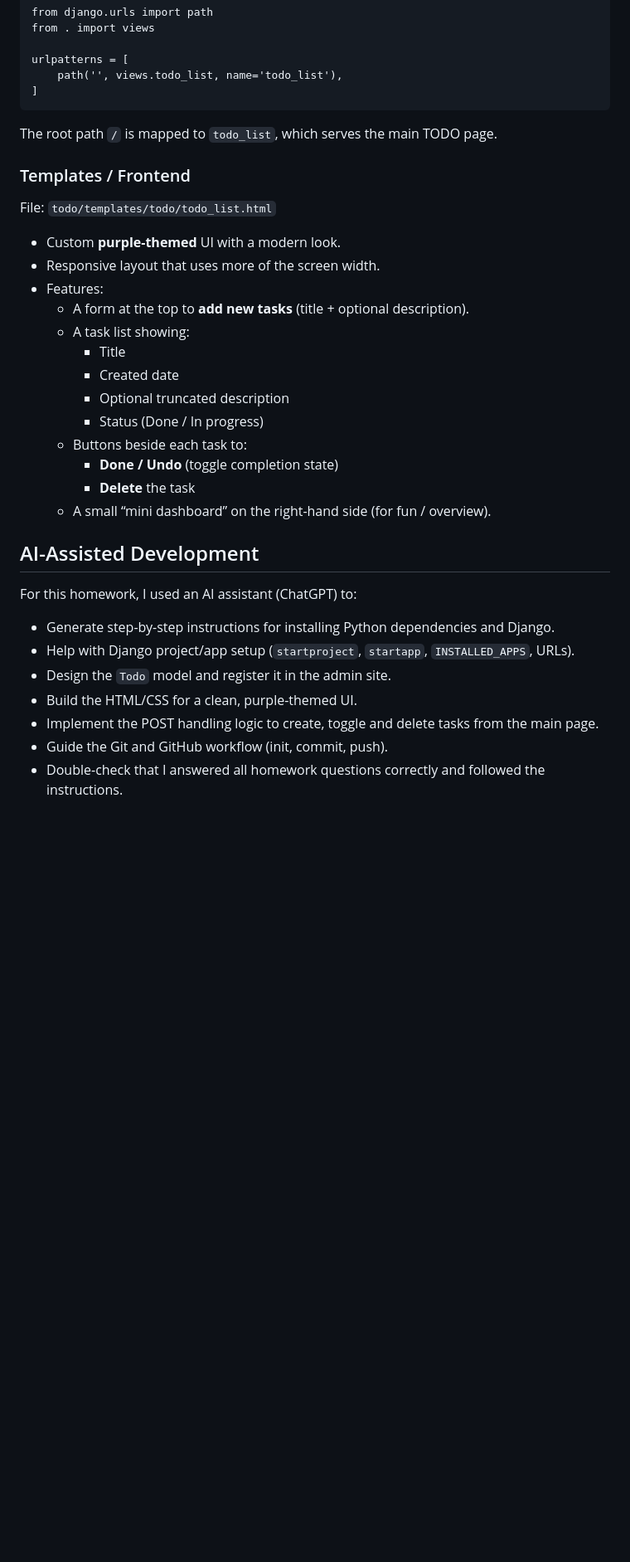
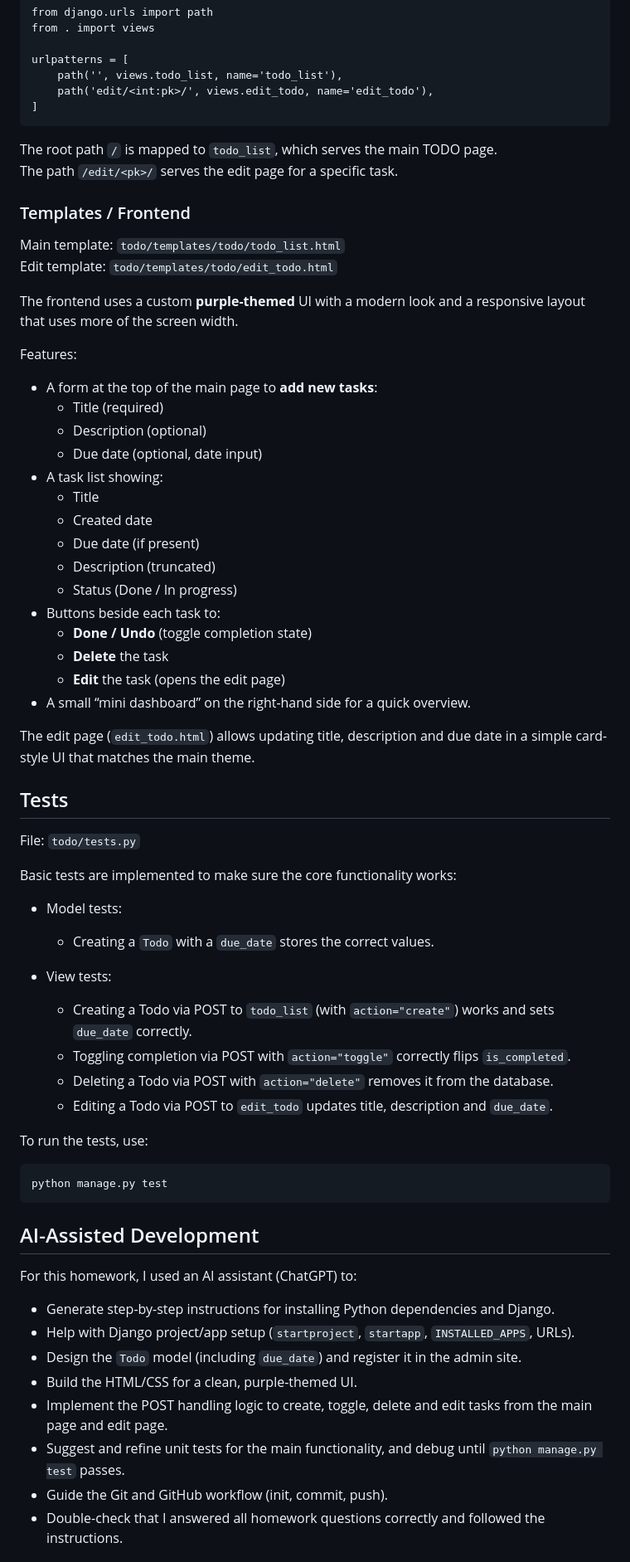
Before and after one commit to LongQin1/AI-DevTool-HW, a Markdown page: README.md, the part around one of its changes. Shown at 83% size. Drawn GitHub-style; blank space fills up the shorter version.

Commit message:
Enhance README with due date and views details
Updated README to include due date functionality and enhanced views logic.

```diff
--- a/README.md
+++ b/README.md
@@ -130,28 +147,59 @@ App URLs: `todo/urls.py`
 
     urlpatterns = [
         path('', views.todo_list, name='todo_list'),
+        path('edit/<int:pk>/', views.edit_todo, name='edit_todo'),
     ]
 
 The root path `/` is mapped to `todo_list`, which serves the main TODO page.
+The path `/edit/<pk>/` serves the edit page for a specific task.
 
 
 ### Templates / Frontend
 
-File: `todo/templates/todo/todo_list.html`
+Main template: `todo/templates/todo/todo_list.html`
+Edit template: `todo/templates/todo/edit_todo.html`
 
-- Custom **purple-themed** UI with a modern look.
-- Responsive layout that uses more of the screen width.
-- Features:
-    - A form at the top to **add new tasks** (title + optional description).
-    - A task list showing:
-        - Title
-        - Created date
-        - Optional truncated description
-        - Status (Done / In progress)
-    - Buttons beside each task to:
-        - **Done / Undo** (toggle completion state)
-        - **Delete** the task
-    - A small “mini dashboard” on the right-hand side (for fun / overview).
+The frontend uses a custom **purple-themed** UI with a modern look and a responsive layout that uses more of the screen width.
+
+Features:
+
+- A form at the top of the main page to **add new tasks**:
+    - Title (required)
+    - Description (optional)
+    - Due date (optional, date input)
+- A task list showing:
+    - Title
+    - Created date
+    - Due date (if present)
+    - Description (truncated)
+    - Status (Done / In progress)
+- Buttons beside each task to:
+    - **Done / Undo** (toggle completion state)
+    - **Delete** the task
+    - **Edit** the task (opens the edit page)
+- A small “mini dashboard” on the right-hand side for a quick overview.
+
+The edit page (`edit_todo.html`) allows updating title, description and due date in a simple card-style UI that matches the main theme.
+
+
+## Tests
+
+File: `todo/tests.py`
+
+Basic tests are implemented to make sure the core functionality works:
+
+- Model tests:
+    - Creating a `Todo` with a `due_date` stores the correct values.
+
+- View tests:
+    - Creating a Todo via POST to `todo_list` (with `action="create"`) works and sets `due_date` correctly.
+    - Toggling completion via POST with `action="toggle"` correctly flips `is_completed`.
+    - Deleting a Todo via POST with `action="delete"` removes it from the database.
+    - Editing a Todo via POST to `edit_todo` updates title, description and `due_date`.
+
+To run the tests, use:
+
+    python manage.py test
 
 
 ## AI-Assisted Development
@@ -160,9 +208,10 @@ For this homework, I used an AI assistant (ChatGPT) to:
 
 - Generate step-by-step instructions for installing Python dependencies and Django.
 - Help with Django project/app setup (`startproject`, `startapp`, `INSTALLED_APPS`, URLs).
-- Design the `Todo` model and register it in the admin site.
+- Design the `Todo` model (including `due_date`) and register it in the admin site.
 - Build the HTML/CSS for a clean, purple-themed UI.
-- Implement the POST handling logic to create, toggle and delete tasks from the main page.
+- Implement the POST handling logic to create, toggle, delete and edit tasks from the main page and edit page.
+- Suggest and refine unit tests for the main functionality, and debug until `python manage.py test` passes.
 - Guide the Git and GitHub workflow (init, commit, push).
 - Double-check that I answered all homework questions correctly and followed the instructions.
 
```
Also changed, not shown: other parts of README.md (+94 -21 lines).
